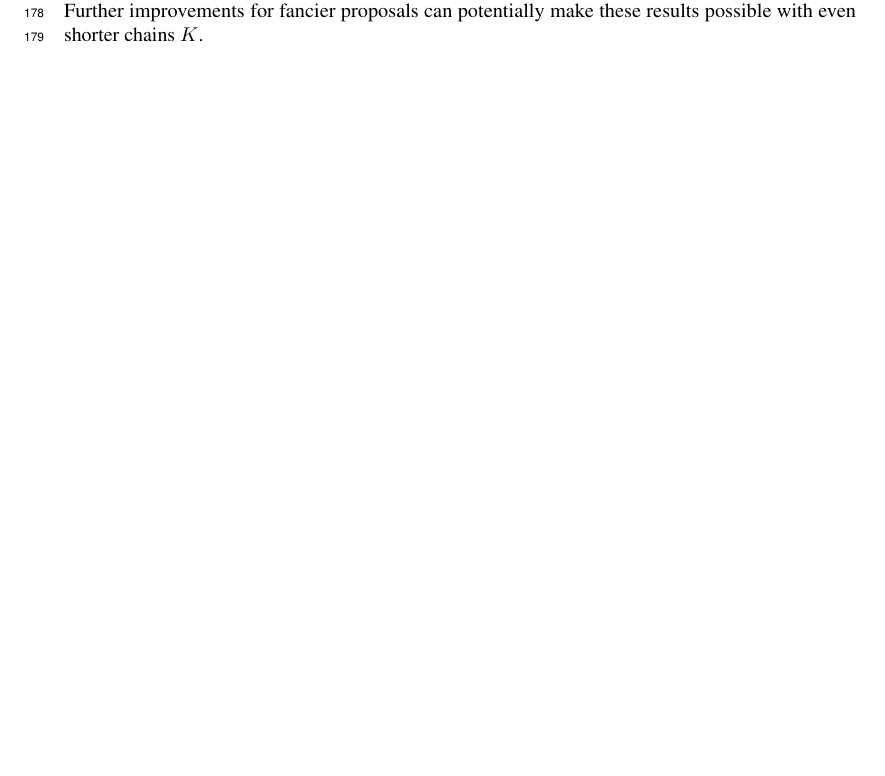
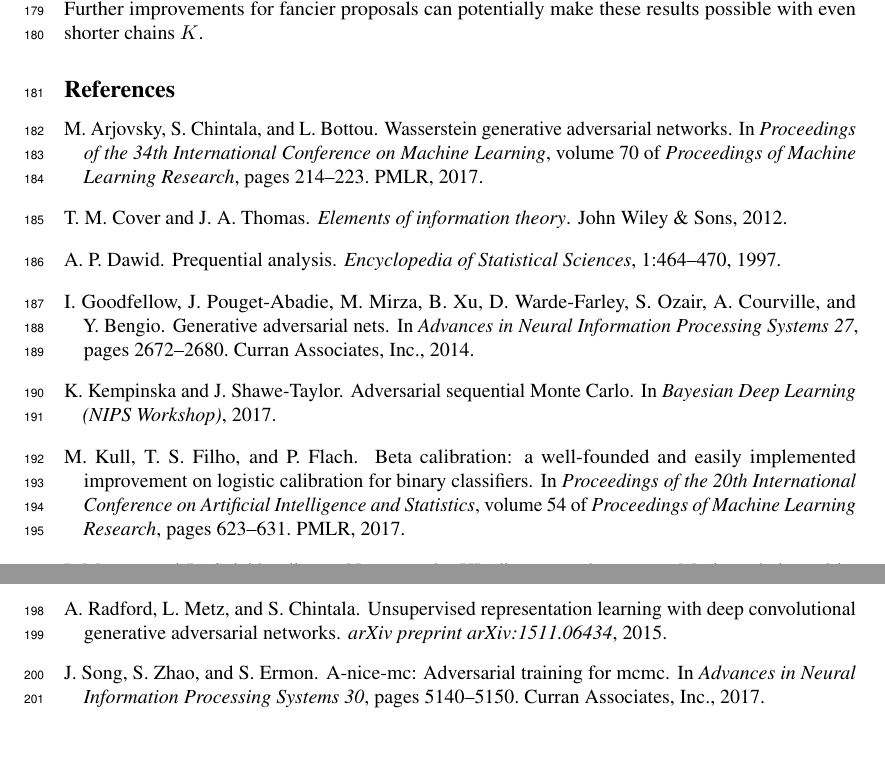
Before and after one commit to rdturnermtl/mhgan_tex, a LaTeX document (mhgan.tex, which reads mgan_refs.bib): part of page 5 of 5 before the commit and two parts of pages 5 and 6 of 6 after it, the two joined at a grey line, cut so that both start at the same text, the shorter picture padded with empty space. Compiled offline with pdfLaTeX.

Commit message:
started adding regs

```diff
--- /dev/null
+++ b/mgan_refs.bib
@@ -0,0 +1,15 @@
+
+
+@inproceedings{Goodfellow2014,
+  title = {Generative Adversarial Nets},
+  author = {Goodfellow, Ian and Pouget-Abadie, Jean and Mirza, Mehdi and Xu, Bing and Warde-Farley, David and Ozair, Sherjil and Courville, Aaron and Bengio, Yoshua},
+  booktitle = {Advances in Neural Information Processing Systems 27},
+  pages = {2672--2680},
+  year = {2014},
+  publisher = {Curran Associates, Inc.}
+}
+
+@book{Cover2012,
+  title={Elements of information theory},
+  author={Cover, Thomas M and Thomas, Joy A},
+  year={2012},
@@ -0,0 +25,20 @@
+@inproceedings{Song2017,
+  title = {A-NICE-MC: Adversarial Training for MCMC},
+  author = {Song, Jiaming and Zhao, Shengjia and Ermon, Stefano},
+  booktitle = {Advances in Neural Information Processing Systems 30},
+  pages = {5140--5150},
+  year = {2017},
+  publisher = {Curran Associates, Inc.}
+}
+
+@inproceedings{Kempinska2017,
+  title={Adversarial Sequential {Monte} {Carlo}},
+  author={Kempinska, Kira and Shawe-Taylor, John},
+  booktitle = {Bayesian Deep Learning (NIPS Workshop)},
+  year = {2017}
+}
+
+@inproceedings{Kuleshov2018,
+  title={Accurate Uncertainties for Deep Learning Using Calibrated Regression},
+  author={Kuleshov, Volodymyr and Fenner, Nathan and Ermon, Stefano},
+  booktitle={International Conference on Machine Learning},
@@ -0,0 +52,36 @@
+  journal={Encyclopedia of Statistical Sciences},
+  volume={1},
+  pages={464--470},
+  year={1997},
+  publisher={Wiley-Interscience}
+}
+
+@inproceedings{Kull2017,
+  title = 	 {Beta calibration: a well-founded and easily implemented improvement on logistic calibration for binary classifiers},
+  author = 	 {Meelis Kull and Telmo Silva Filho and Peter Flach},
+  booktitle = 	 {Proceedings of the 20th International Conference on Artificial Intelligence and Statistics},
+  pages = 	 {623--631},
+  year = 	 {2017},
+  volume = 	 {54},
+  series = 	 {Proceedings of Machine Learning Research},
+  publisher = 	 {PMLR},
+}
+
+
+@inproceedings{Arjovsky2017,
+  title = 	 {{Wasserstein} Generative Adversarial Networks},
+  author = 	 {Martin Arjovsky and Soumith Chintala and L{\'e}on Bottou},
+  booktitle = 	 {Proceedings of the 34th International Conference on Machine Learning},
+  pages = 	 {214--223},
+  year = 	 {2017},
+  volume = 	 {70},
+  series = 	 {Proceedings of Machine Learning Research},
+  publisher = 	 {PMLR}
+}
+
+@article{Radford2015,
+  title={Unsupervised representation learning with deep convolutional generative adversarial networks},
+  author={Radford, Alec and Metz, Luke and Chintala, Soumith},
+  journal={arXiv preprint arXiv:1511.06434},
+  year={2015}
+}
```
Also changed, not shown: mhgan.tex (+16 -18 lines), mgan_refs.bib (16 more changed lines).
